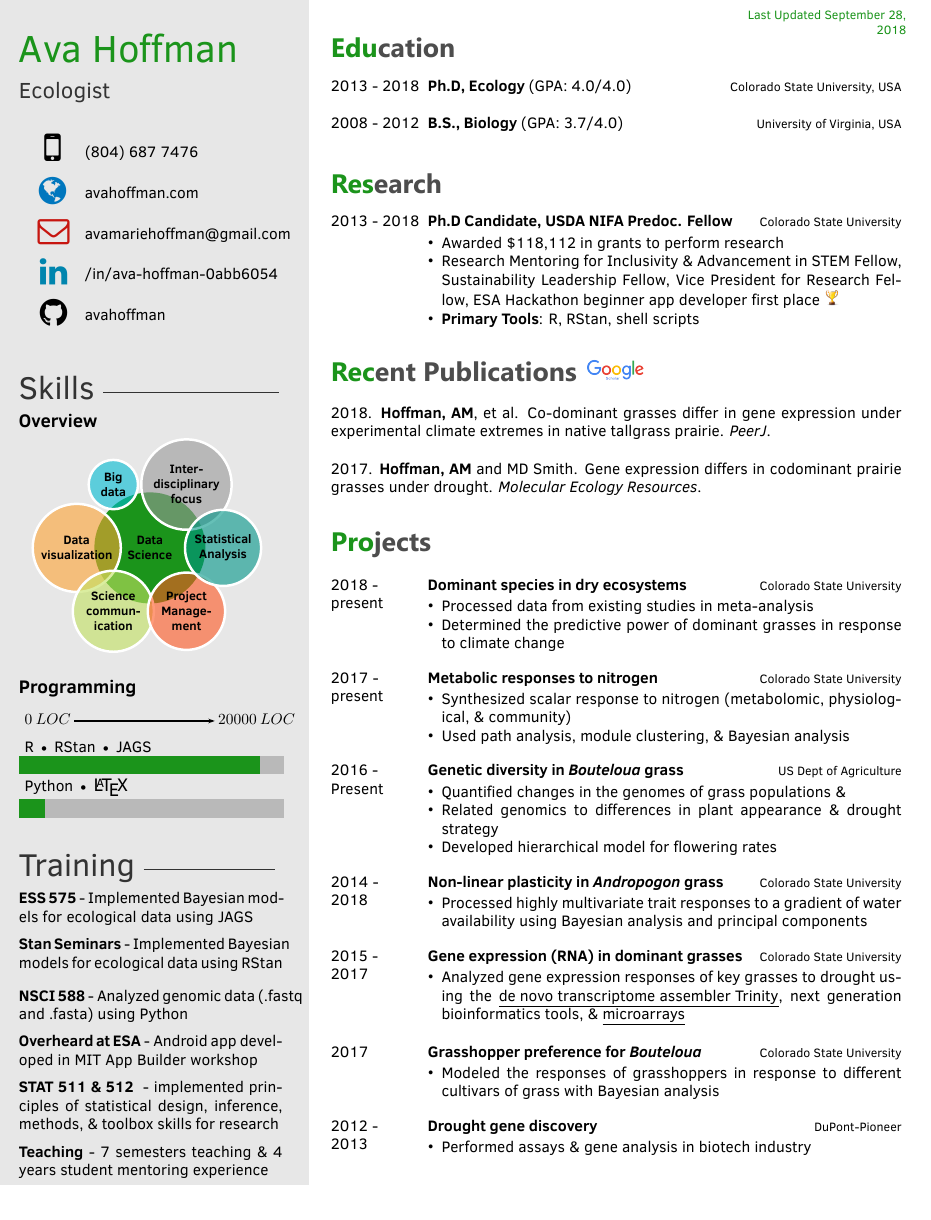
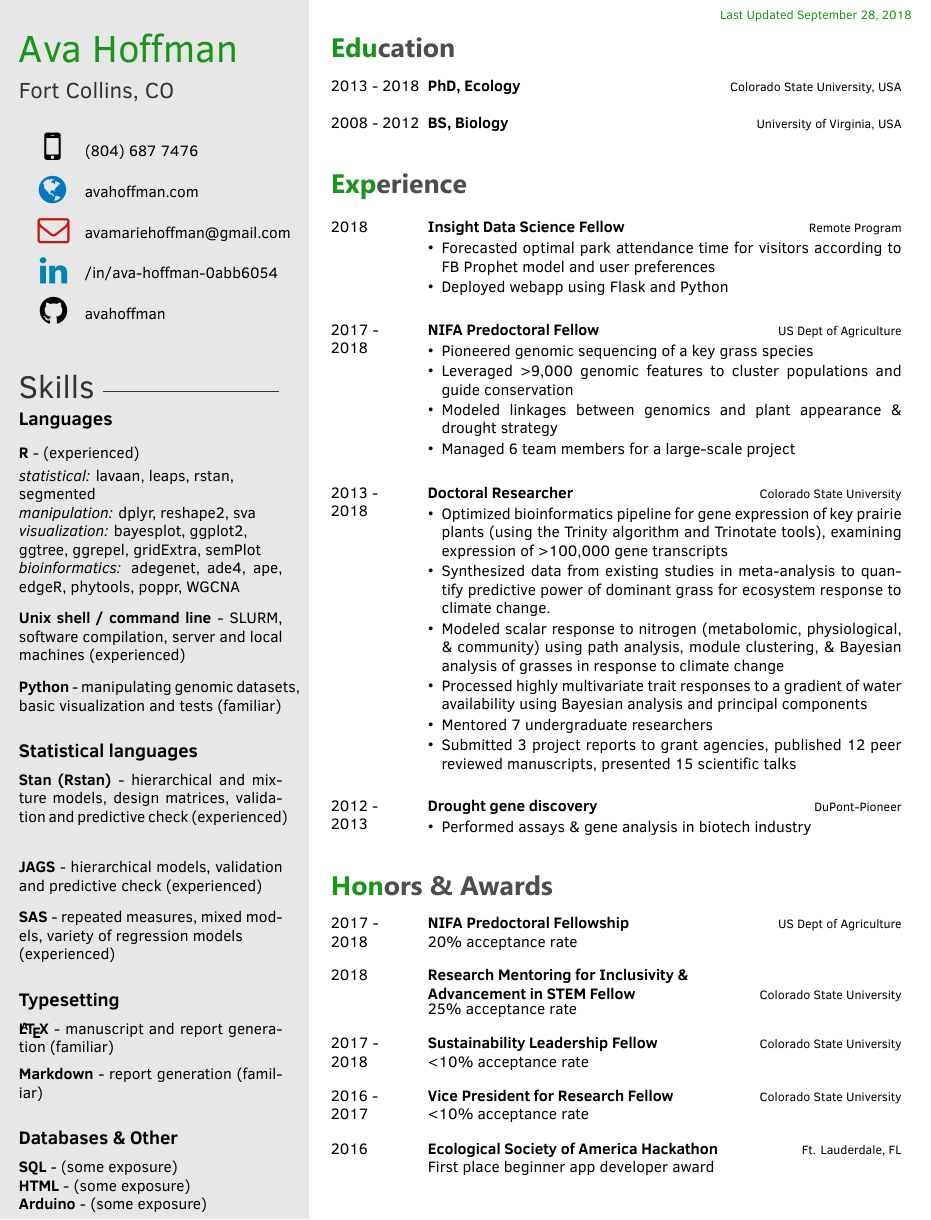
Before and after one commit to avahoffman/CV-and-resumes, a LaTeX CV (Industry_resume/Ava_Hoffman_Resume.tex, which reads Industry_resume/twentysecondcv.cls): part of the page, cut so that both start at the same text. Compiled offline with XeLaTeX.

Commit message:
Insight revisions of resume

```diff
--- a/Industry_resume/Ava_Hoffman_Resume.tex
+++ b/Industry_resume/Ava_Hoffman_Resume.tex
@@ -23,10 +23,3 @@
 \usepackage{fontawesome}
 
 % Command for printing skill overview bubbles
-\newcommand\skills{
-~
-	\smartdiagram[bubble diagram]{
-        \textbf{Data}\\\textbf{Science},
-        \textbf{Inter-}\\\textbf{disciplinary}\\\textbf{focus},
-        \textbf{Big}\\\textbf{data},
-        \textbf{Data}\\\textbf{visualization},
@@ -38,23 +32,40 @@
+\newcommand\languages{
+\vspace{1mm}
+	\textbf{R} - (experienced) \vspace{1mm}\\
+		\textit{statistical:} lavaan, leaps, rstan, \\segmented \vspace{0mm} \\
+		\textit{manipulation:} dplyr, reshape2, sva \vspace{0mm} \\
+		\textit{visualization:} bayesplot, ggplot2, \\ggtree, ggrepel, gridExtra, semPlot \vspace{0mm} \\
+		\textit{bioinformatics:} adegenet, ade4, ape, edgeR, phytools, poppr, WGCNA \vspace{3mm} \\
+        \textbf{Unix shell / command line} - SLURM, software compilation, server and local machines (experienced) \vspace{3mm} \\
+        \textbf{Python} - manipulating genomic datasets, basic visualization and tests (familiar) \\
 }
 
+\newcommand\statistical{
+	\textbf{Stan (Rstan)} - hierarchical and mixture models, design matrices, validation and predictive check (experienced) \vspace{3mm} \\
+	\textbf{JAGS} - hierarchical models, validation and predictive check (experienced) \vspace{3mm} \\
+	\textbf{SAS} - repeated measures, mixed models, variety of regression models \\(experienced) \\
+}
+
+\newcommand\typesetting{
+	\textbf{\LaTeX} - manuscript and report generation (familiar) \vspace{2mm} \\
+	\textbf{Markdown} - report generation (familiar) \\
+}
+
+\newcommand\databases{
+	\textbf{SQL} - (some exposure)\\
+	\textbf{HTML} - (some exposure)\\
+	\textbf{Arduino} - (some exposure)\\
+}
+
+
 % Programming skill bars
-\programming{
-{ Python $\textbullet$ \large \LaTeX / 0.56 }, % 20000 ~ 5.. so 2233*5/20000
-{R $\textbullet$ RStan  $\textbullet$ JAGS / 5.46}} %  20000 ~ 5.. so 21844*5/20000
+%\programming{
+%{ Python $\textbullet$ \large \LaTeX / 0.56 }, % 20000 ~ 5.. so 2233*5/20000
+%{R $\textbullet$ RStan  $\textbullet$ JAGS / 5.46}} %  20000 ~ 5.. so 21844*5/20000
 %R: 21844
 %py: 1438
 %tex: 795
 
-% Projects text
-\projects{
-	\textbf{ESS 575} - Implemented Bayesian models for ecological data using JAGS \vspace{2mm} \\
-        \textbf{Stan Seminars} - Implemented Bayesian models for ecological data using RStan \vspace{-1mm} \\
-        \textbf{NSCI 588} - Analyzed genomic data (.fastq and .fasta) using Python \vspace{2mm} \\
-        \textbf{Overheard at ESA} - Android app developed in MIT App Builder workshop \vspace{2mm} \\
-        \textbf{STAT 511 \& 512 } - implemented principles of statistical design, inference, methods, \& toolbox skills for research \vspace{2mm} \\
-        \textbf{Teaching} - 7 semesters teaching \& 4 years student mentoring experience \vspace{2mm} \\
-        %\textbf{DuPont-Pioneer} - performed innovative drought research in the biotech industry for 1 year\\
-        }
 
 %----------------------------------------------------------------------------------------
 %	 PERSONAL INFORMATION
@@ -63,9 +74,8 @@
 
 
 \cvname{Ava Hoffman} % Your name
-\cvjobtitle{ Ecologist } % Job
+\cvjobtitle{ Fort Collins, CO } % Job
 % title/career
-
 \cvlinkedin{/in/ava-hoffman-0abb6054}
 \cvgithub{avahoffman}
 \cvnumberphone{(804) 687 7476} % Phone number
@@ -86,135 +101,60 @@
 	\twentyitem
     	{2013 - 2018}
         {}
-        {Ph.D, Ecology \textnormal{(GPA: 4.0/4.0)}}
+        {PhD, Ecology}
         {\href{http://www.colostate.edu/}{Colorado State University, USA}}
         {}
         {}
 	\twentyitem
     	{2008 - 2012}
 		{}
-        {B.S., Biology \textnormal{(GPA: 3.7/4.0)}}
+        {BS, Biology}
         {\href{http://www.virginia.edu/}{University of Virginia, USA}}
         {}
         {}
 \end{twenty}
 
-\section{Research}
-\begin{twenty}
-	\twentyitem
-    	{2013 - 2018}
-		{}
-        {Ph.D Candidate, USDA NIFA Predoc. Fellow}
-        {\href{http://www.colostate.edu/}{Colorado State University}}
-        {}
-        {
-       	%\textbf{Dissertation}: Intraspecific diversity \& drought coping mechanisms of dominant prairie grasses
-	\vspace{-2mm}
-        {\begin{itemize}
-        \item Awarded \$118,112 in grants to perform research
-        \item Research Mentoring for Inclusivity \& Advancement in STEM Fellow, Sustainability Leadership Fellow, Vice President for Research Fellow, ESA Hackathon beginner app developer first place  {\includegraphics[scale=0.04]{img/trophy.png}}
-        \item \textbf{Primary Tools}: R, RStan, shell scripts \vspace{2mm}
-		\end{itemize}}
-        }
-\end{twenty}
-
-\section{Recent Publications  \href{https://scholar.google.com/citations?user=k6RyLHsAAAAJ&hl=en}{{\includegraphics[scale=0.18]{img/Google_Scholar_logo_2015.png}} } }
-2018. \textbf{Hoffman, AM}, et al. \href{https://peerj.com/articles/4394.pdf}{Co-dominant grasses differ in gene expression under experimental climate extremes in native tallgrass prairie.} \textit{PeerJ}.\\
-\vspace{-2mm}
-
-2017. \textbf{Hoffman, AM} and MD Smith. \href{http://onlinelibrary.wiley.com/doi/10.1111/1755-0998.12733/full}{Gene expression differs in codominant prairie grasses under drought}. \textit{Molecular Ecology Resources}.\\
-
 
 %----------------------------------------------------------------------------------------
-%	 EXPERIENCE
+%	EXPERIENCE
 %----------------------------------------------------------------------------------------
 
-\section{Projects}
+\section{Experience}
+\begin{twenty}
 
-\begin{twenty} % Environment for a list with descriptions
-    \twentyitem
-   		{2018 -}
-		{present}
-        {\href{https://github.com/avahoffman/dryland-dominance}{Dominant species in dry ecosystems}}
-       	{Colorado State University}
-        {}
-        {
-        \vspace{-2mm}
+        	\twentyitem
+    	{2018}{}{Insight Data Science Fellow}{Remote Program}
+        	{}
+        { \vspace{-2mm}
         {\begin{itemize}
-        \item Processed data from existing studies in meta-analysis
-        \item Determined the predictive power of dominant grasses in response to climate change
-    \end{itemize}}
-        }
-     \\
-\twentyitem
-   		{2017 -}
-		{present}
-        {\href{https://github.com/avahoffman/change-metabolomics}{Metabolic responses to nitrogen}}
-       	{Colorado State University}
-        {}
-        {
-        \vspace{-2mm}
+        \item Forecasted optimal park attendance time for visitors according to FB Prophet model and user preferences  \vspace{0.4mm}
+        \item Deployed webapp using Flask and Python
+    \end{itemize}}  \vspace{6mm} }
+
+       \twentyitem
+    	{2017 - }{2018}{NIFA Predoctoral Fellow}{US Dept of Agriculture}
+        	{}
+        { \vspace{-2mm}
         {\begin{itemize}
-        \item Synthesized scalar response to nitrogen (metabolomic, physiological, \& community)
-        \item Used path analysis, module clustering, \& Bayesian analysis
-    \end{itemize}}
-        }
-     \\
-\twentyitem
-    	{2016 -}
-		{Present}
-        {\href{}{Genetic diversity in \textit{Bouteloua} grass}}
-        {US Dept of Agriculture}
-        {}
-       {
-         \vspace{-2mm}
+        \item Pioneered genomic sequencing of a key grass species  \vspace{0.4mm}
+        \item Leveraged >9,000 genomic features to cluster populations and guide conservation \vspace{0.4mm}
+        \item Modeled linkages between genomics and plant appearance \& drought strategy \vspace{0.4mm}
+        \item Managed 6 team members for a large-scale project \vspace{0.4mm}
+    \end{itemize}}  \vspace{6mm}  }
+
+       \twentyitem
+    	{2013 - }{2018}{Doctoral Researcher}{Colorado State University}
+        	{}
+        { \vspace{-2mm}
         {\begin{itemize}
-        \item Quantified changes in the genomes of grass populations \&
-        \item Related genomics to differences in plant appearance \& drought strategy
-        \item Developed hierarchical model for flowering rates
-        \end{itemize}}
-        }
-        \\
+        \item Optimized bioinformatics pipeline for gene expression of key prairie plants (using the Trinity algorithm and Trinotate tools), examining expression of >100,000 gene transcripts \vspace{0.4mm}
+        \item Synthesized data from existing studies in meta-analysis to quantify predictive power of dominant grass for ecosystem response to climate change. \vspace{0.4mm}
+        \item Modeled scalar response to nitrogen (metabolomic, physiological, \& community) using path analysis, module clustering, \& Bayesian analysis of grasses in response to climate change \vspace{0.4mm}
+       	\item Processed highly multivariate trait responses to a gradient of water availability using Bayesian analysis and principal components \vspace{0.4mm}
+	\item Mentored 7 undergraduate researchers \vspace{0.4mm}
+	\item Submitted 3 project reports to grant agencies, published 12 peer reviewed manuscripts, presented 15 scientific talks
+    \end{itemize}}  \vspace{6mm}  }
 
-	\twentyitem
-    	{2014 -}
-		{2018}
-        {\href{https://github.com/avahoffman/nonlinear-plasticity}{Non-linear plasticity in \textit{Andropogon} grass}}
-        {Colorado State University}
-        {}
-        {
-        \vspace{-2mm}
-        {\begin{itemize}
-        \item Processed highly multivariate trait responses to a gradient of water availability using Bayesian analysis and principal components
-    \end{itemize}}
-        }
-    \\
-    	\twentyitem
-    	{2015 -}
-		{2017}
-        {Gene expression (RNA) in dominant grasses}
-        {Colorado State University}
-        {}
-        {
-        \vspace{-2mm}
-        {\begin{itemize}
-        \item Analyzed gene expression responses of key grasses to drought using the \href{https://github.com/avahoffman/gene-expression}{\underline{de novo transcriptome assembler Trinity}}, next generation bioinformatics tools, \& \href{https://github.com/avahoffman/climate-extremes-gene-expression}{\underline{microarrays}}
-    \end{itemize}}
-        }
-    \\
-        	\twentyitem
-    	{2017}
-		{}
-        {\href{https://github.com/avahoffman/grasshopper-preference}{Grasshopper preference for \textit{Bouteloua}}}
-        {Colorado State University}
-        {}
-        {
-        \vspace{-2mm}
-        {\begin{itemize}
-        \item Modeled the responses of grasshoppers in response to different cultivars of grass with Bayesian analysis
-    \end{itemize}}
-        }
-    \\
 \twentyitem
     	{2012 -}
 		{2013}
@@ -229,10 +169,63 @@
         }
     \\
 
+
+
 \end{twenty}
 
+%----------------------------------------------------------------------------------------
+%	 PUBLICATIONS
+%----------------------------------------------------------------------------------------
+
+%\section{Recent Publications  \href{https://scholar.google.com/citations?user=k6RyLHsAAAAJ&hl=en}{{\includegraphics[scale=0.18]{img/Google_Scholar_logo_2015.png}} } }
+%2018. \textbf{Hoffman, AM}, et al. \href{https://peerj.com/articles/4394.pdf}{Co-dominant grasses differ in gene expression under experimental climate extremes in native tallgrass prairie.} \textit{PeerJ}.\\
+%\vspace{-2mm}
+%
+%2017. \textbf{Hoffman, AM} and MD Smith. \href{http://onlinelibrary.wiley.com/doi/10.1111/1755-0998.12733/full}{Gene expression differs in codominant prairie grasses under drought}. \textit{Molecular Ecology Resources}.\\
+
+
+%----------------------------------------------------------------------------------------
+%	 HONORS
+%----------------------------------------------------------------------------------------
+
+\section{Honors \& Awards}
+
+\begin{twenty} % Environment for a list with descriptions
+
+\twentyitem
+    	{2017 -}{2018}{NIFA Predoctoral Fellowship}{US Dept of Agriculture}
+        {20\% acceptance rate \vspace{0.4mm} }
+        {}
+
+\twentyitem
+    	{2018}{}{Research Mentoring for Inclusivity \& \\Advancement in STEM Fellow}{Colorado State University}
+        {25\% acceptance rate \vspace{0.6mm} }
+        { {} }
+
+\twentyitem
+    	{2017 -}{2018}{Sustainability Leadership Fellow}{Colorado State University}
+        {<10\% acceptance rate \vspace{0.6mm} }
+        { {} }
+
+\twentyitem
+    	{2016 -}{2017}{Vice President for Research Fellow}{Colorado State University}
+        {<10\% acceptance rate \vspace{0.6mm} }
+        { {} }
+
+\twentyitem
+    	{2016}{}{Ecological Society of America Hackathon}{Ft. Lauderdale, FL}
+        {First place beginner app developer award \vspace{0.6mm} }
+        { {} }
+
+\end{twenty}
+
+%%%%%%%%%%%%%%%%%%%%%%%%%%%%%%%%%%%%%%%%%
+%%%%%%%%%%%%%%%%%%%%%%%%%%%%%%%%%%%%%%%%%
+%%%%%%%%%%%%%%%%%%%%%%%%%%%%%%%%%%%%%%%%%
+
+
  % printing the Last Updated text
-\begin{textblock*}{4cm}(475,2) % The position of the Last Updated text on the page (75% of the page across, 2% down)
+\begin{textblock*}{5cm}(450,2) % The position of the Last Updated text on the page (75% of the page across, 2% down)
 \color{mainblue}\fontsize{8pt}{10pt}\selectfont % Text styling of the text
 \begin{flushright}
 Last Updated \today % Last Updated text
--- a/Industry_resume/twentysecondcv.cls
+++ b/Industry_resume/twentysecondcv.cls
@@ -245,9 +245,21 @@
     \vspace{4mm}
     \profilesection{Skills}{4cm}
 
-    {\large \textbf{Overview}}
+    {\large \textbf{Languages}}
 
-	\skills
+	\languages
+
+    {\large \textbf{Statistical languages}}
+
+	\statistical
+
+	{\large \textbf{Typesetting}}
+
+	\typesetting
+
+{\large \textbf{Databases \& Other}}
+
+	\databases
 
         %------------------------------------------------
 
@@ -255,2 +267 @@
 
-	 {\large \textbf{Programming}}
```
Also changed, not shown: Industry_resume/Ava_Hoffman_Resume.pdf, Industry_resume/Ava_Hoffman_Resume.tex (16 more changed lines), Industry_resume/twentysecondcv.cls (13 more changed lines), 4 other files.
